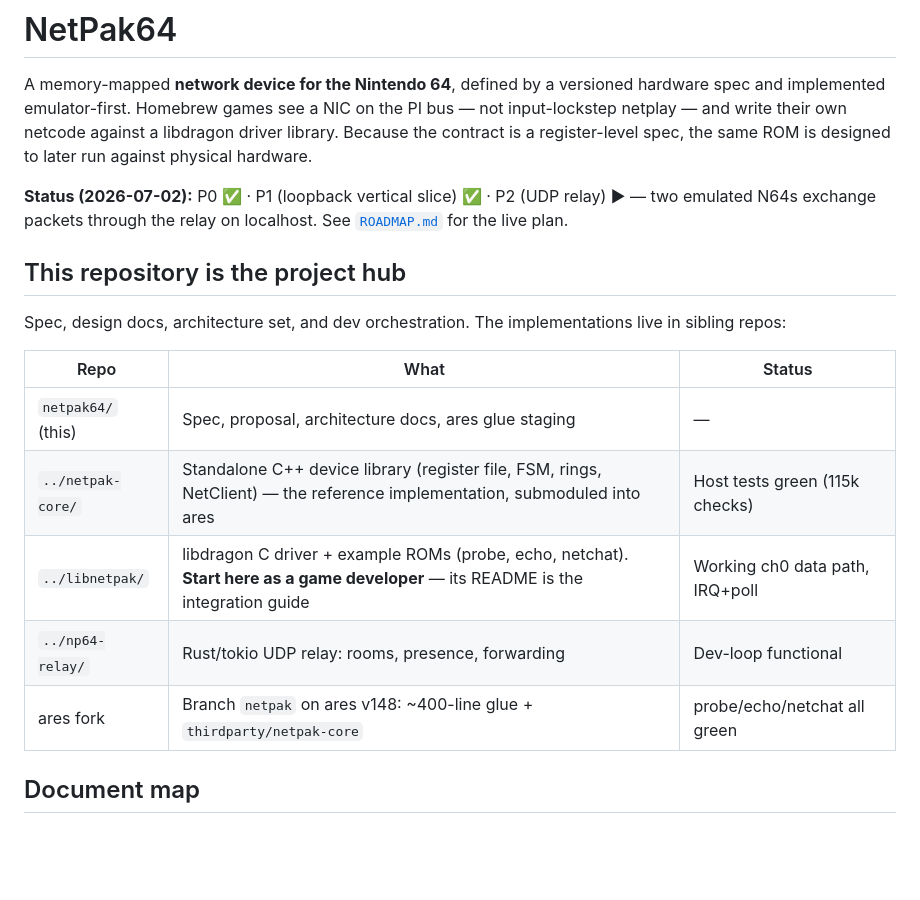
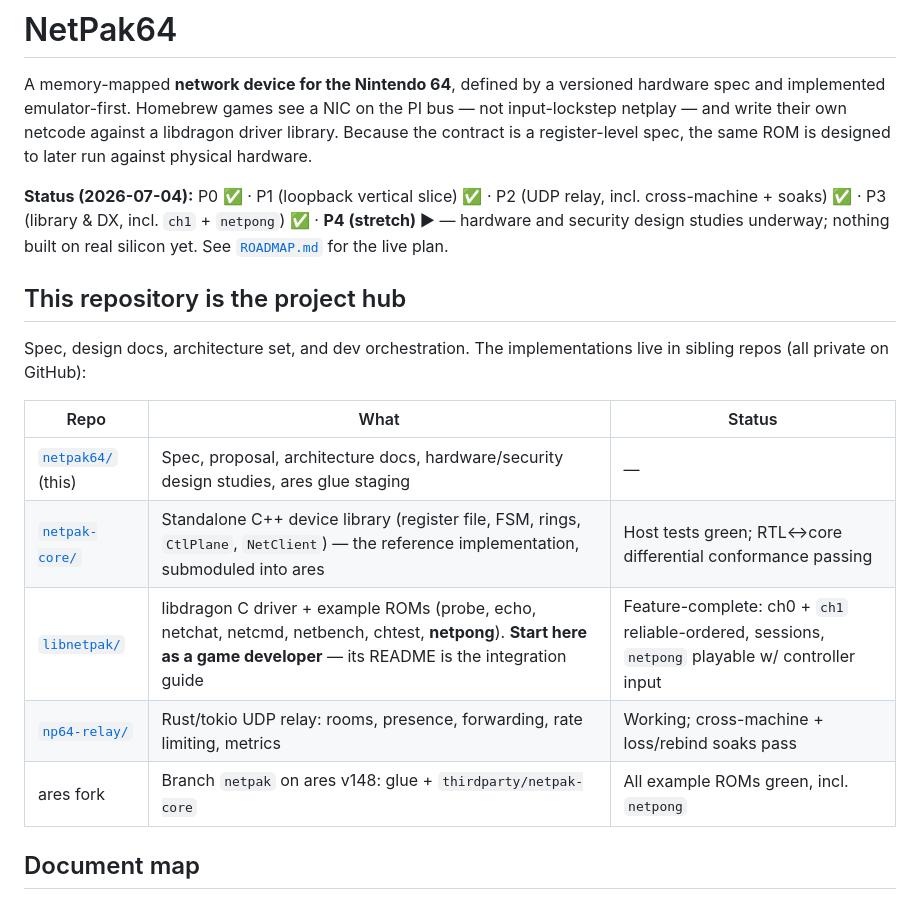
Before and after one commit to jsuppe/netpak64, a Markdown page: README.md, the part around the change. GitHub-like rendering; blank space fills up the shorter version.

Commit message:
README: refresh stale status (was P2-in-progress, now P0-P3 complete + P4)
Top status line and repo table hadn't been touched since 2026-07-02 and had
drifted well behind ROADMAP.md. Updated to reflect P2/P3 completion, current
example-ROM list, and P4 hardware/security design-study status. Repo table
now links each sibling repo directly.

Co-Authored-By: Claude Fable 5 <noreply@anthropic.com>
Claude-Session: https://claude.ai/code/session_01GVNqqDPDaZfZ6MqpsVXmKB

```diff
--- a/README.md
+++ b/README.md
@@ -6,22 +6,24 @@ PI bus — not input-lockstep netplay — and write their own netcode against a
 libdragon driver library. Because the contract is a register-level spec, the
 same ROM is designed to later run against physical hardware.
 
-**Status (2026-07-02):** P0 ✅ · P1 (loopback vertical slice) ✅ · P2 (UDP
-relay) ▶ — two emulated N64s exchange packets through the relay on localhost.
-See [`ROADMAP.md`](ROADMAP.md) for the live plan.
+**Status (2026-07-04):** P0 ✅ · P1 (loopback vertical slice) ✅ · P2 (UDP
+relay, incl. cross-machine + soaks) ✅ · P3 (library & DX, incl. `ch1` +
+`netpong`) ✅ · **P4 (stretch) ▶** — hardware and security design studies
+underway; nothing built on real silicon yet. See [`ROADMAP.md`](ROADMAP.md)
+for the live plan.
 
 ## This repository is the project hub
 
 Spec, design docs, architecture set, and dev orchestration. The
-implementations live in sibling repos:
+implementations live in sibling repos (all private on GitHub):
 
 | Repo | What | Status |
 |---|---|---|
-| `netpak64/` (this) | Spec, proposal, architecture docs, ares glue staging | — |
-| `../netpak-core/` | Standalone C++ device library (register file, FSM, rings, NetClient) — the reference implementation, submoduled into ares | Host tests green (115k checks) |
-| `../libnetpak/` | libdragon C driver + example ROMs (probe, echo, netchat). **Start here as a game developer** — its README is the integration guide | Working ch0 data path, IRQ+poll |
-| `../np64-relay/` | Rust/tokio UDP relay: rooms, presence, forwarding | Dev-loop functional |
-| ares fork | Branch `netpak` on ares v148: ~400-line glue + `thirdparty/netpak-core` | probe/echo/netchat all green |
+| [`netpak64/`](https://github.com/jsuppe/netpak64) (this) | Spec, proposal, architecture docs, hardware/security design studies, ares glue staging | — |
+| [`netpak-core/`](https://github.com/jsuppe/netpak-core) | Standalone C++ device library (register file, FSM, rings, `CtlPlane`, `NetClient`) — the reference implementation, submoduled into ares | Host tests green; RTL↔core differential conformance passing |
+| [`libnetpak/`](https://github.com/jsuppe/libnetpak) | libdragon C driver + example ROMs (probe, echo, netchat, netcmd, netbench, chtest, **netpong**). **Start here as a game developer** — its README is the integration guide | Feature-complete: ch0 + `ch1` reliable-ordered, sessions, `netpong` playable w/ controller input |
+| [`np64-relay/`](https://github.com/jsuppe/np64-relay) | Rust/tokio UDP relay: rooms, presence, forwarding, rate limiting, metrics | Working; cross-machine + loss/rebind soaks pass |
+| ares fork | Branch `netpak` on ares v148: glue + `thirdparty/netpak-core` | All example ROMs green, incl. `netpong` |
 
 ## Document map
 
```
